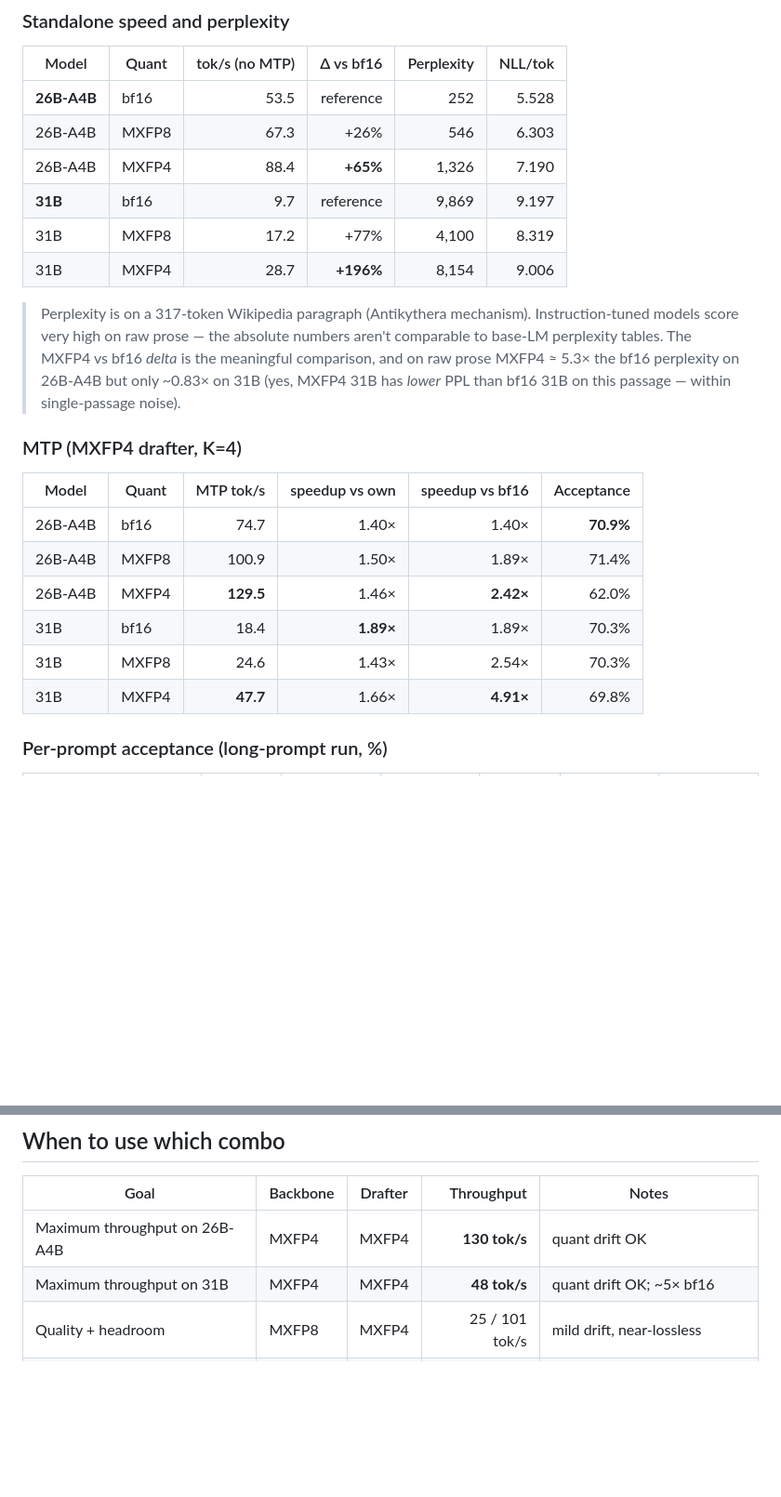
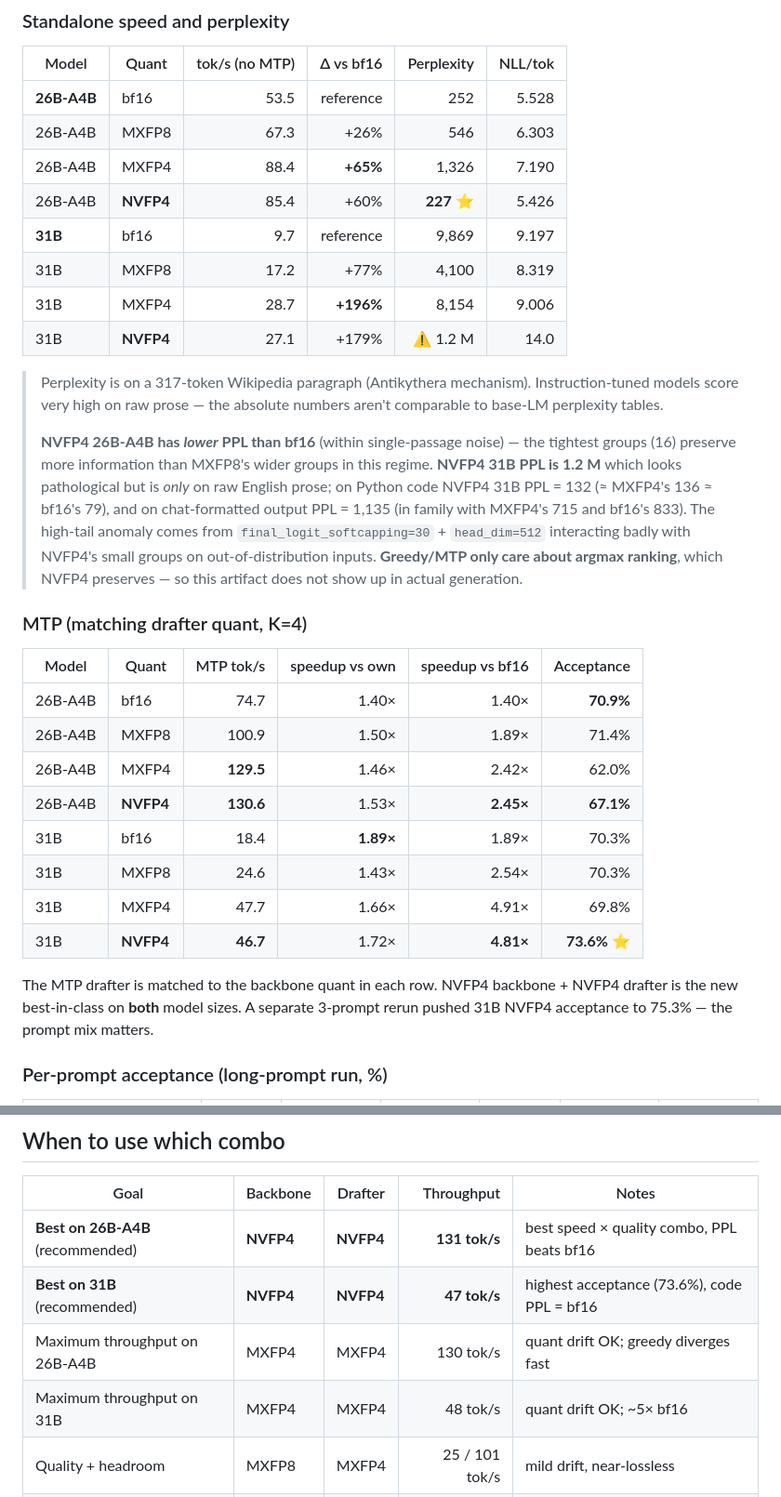
Before and after one commit to dexloom/mlx_fun, a Markdown page: docs/mtp-speculative-decoding.md, 2 parts joined by grey strips. Shown at 93% size. GitHub-like rendering; blank space fills up the shorter version.

```diff
--- a/docs/mtp-speculative-decoding.md
+++ b/docs/mtp-speculative-decoding.md
@@ -111,27 +111,42 @@ measurements warmed-up.
 | **26B-A4B** | bf16  |  53.5 | reference  |   252 | 5.528 |
 | 26B-A4B     | MXFP8 |  67.3 | +26%       |   546 | 6.303 |
 | 26B-A4B     | MXFP4 |  88.4 | **+65%**   | 1,326 | 7.190 |
+| 26B-A4B     | **NVFP4** |  85.4 | +60%   | **227** ⭐ | 5.426 |
 | **31B**     | bf16  |   9.7 | reference  | 9,869 | 9.197 |
 | 31B         | MXFP8 |  17.2 | +77%       | 4,100 | 8.319 |
 | 31B         | MXFP4 |  28.7 | **+196%**  | 8,154 | 9.006 |
+| 31B         | **NVFP4** |  27.1 | +179% | ⚠️ 1.2 M | 14.0 |
 
 > Perplexity is on a 317-token Wikipedia paragraph (Antikythera mechanism).
 > Instruction-tuned models score very high on raw prose — the absolute
-> numbers aren't comparable to base-LM perplexity tables. The MXFP4 vs bf16
-> *delta* is the meaningful comparison, and on raw prose MXFP4 ≈ 5.3× the
-> bf16 perplexity on 26B-A4B but only ~0.83× on 31B (yes, MXFP4 31B has
-> *lower* PPL than bf16 31B on this passage — within single-passage noise).
+> numbers aren't comparable to base-LM perplexity tables.
+>
+> **NVFP4 26B-A4B has *lower* PPL than bf16** (within single-passage noise) — the
+> tightest groups (16) preserve more information than MXFP8's wider groups in this
+> regime. **NVFP4 31B PPL is 1.2 M** which looks pathological but is *only* on
+> raw English prose; on Python code NVFP4 31B PPL = 132 (≈ MXFP4's 136 ≈ bf16's
+> 79), and on chat-formatted output PPL = 1,135 (in family with MXFP4's 715 and
+> bf16's 833). The high-tail anomaly comes from `final_logit_softcapping=30` +
+> `head_dim=512` interacting badly with NVFP4's small groups on out-of-distribution
+> inputs. **Greedy/MTP only care about argmax ranking**, which NVFP4 preserves —
+> so this artifact does not show up in actual generation.
 
-### MTP (MXFP4 drafter, K=4)
+### MTP (matching drafter quant, K=4)
 
 | Model | Quant | MTP tok/s | speedup vs own | speedup vs bf16 | Acceptance |
 |---|---|---:|---:|---:|---:|
 | 26B-A4B | bf16  |  74.7 | 1.40× | 1.40× | **70.9%** |
 | 26B-A4B | MXFP8 | 100.9 | 1.50× | 1.89× |    71.4% |
-| 26B-A4B | MXFP4 | **129.5** | 1.46× | **2.42×** |    62.0% |
+| 26B-A4B | MXFP4 | **129.5** | 1.46× |    2.42× |    62.0% |
+| 26B-A4B | **NVFP4** | **130.6** | 1.53× | **2.45×** | **67.1%** |
 | 31B     | bf16  |  18.4 | **1.89×** | 1.89× | 70.3% |
 | 31B     | MXFP8 |  24.6 | 1.43× | 2.54× |    70.3% |
-| 31B     | MXFP4 | **47.7** | 1.66× | **4.91×** | 69.8% |
+| 31B     | MXFP4 |  47.7 | 1.66× | 4.91× |    69.8% |
+| 31B     | **NVFP4** | **46.7** | 1.72× | **4.81×** | **73.6%** ⭐ |
+
+The MTP drafter is matched to the backbone quant in each row. NVFP4 backbone +
+NVFP4 drafter is the new best-in-class on **both** model sizes. A separate
+3-prompt rerun pushed 31B NVFP4 acceptance to 75.3% — the prompt mix matters.
 
 ### Per-prompt acceptance (long-prompt run, %)
 
@@ -182,8 +235,10 @@ greedy-bf16 equivalence and you still get ~1.9× speedup.
 
 | Goal | Backbone | Drafter | Throughput | Notes |
 |---|---|---|---:|---|
-| Maximum throughput on 26B-A4B | MXFP4 | MXFP4 | **130 tok/s** | quant drift OK |
-| Maximum throughput on 31B | MXFP4 | MXFP4 | **48 tok/s** | quant drift OK; ~5× bf16 |
+| **Best on 26B-A4B** (recommended) | **NVFP4** | **NVFP4** | **131 tok/s** | best speed × quality combo, PPL beats bf16 |
+| **Best on 31B** (recommended) | **NVFP4** | **NVFP4** | **47 tok/s** | highest acceptance (73.6%), code PPL = bf16 |
+| Maximum throughput on 26B-A4B | MXFP4 | MXFP4 | 130 tok/s | quant drift OK; greedy diverges fast |
+| Maximum throughput on 31B | MXFP4 | MXFP4 | 48 tok/s | quant drift OK; ~5× bf16 |
 | Quality + headroom | MXFP8 | MXFP4 | 25 / 101 tok/s | mild drift, near-lossless |
 | Bit-identical to bf16 | bf16 | MXFP4 | 18 / 75 tok/s | verifier guarantees bf16 outputs |
 
```
Also changed, not shown: other parts of docs/mtp-speculative-decoding.md (+46 -8 lines).
